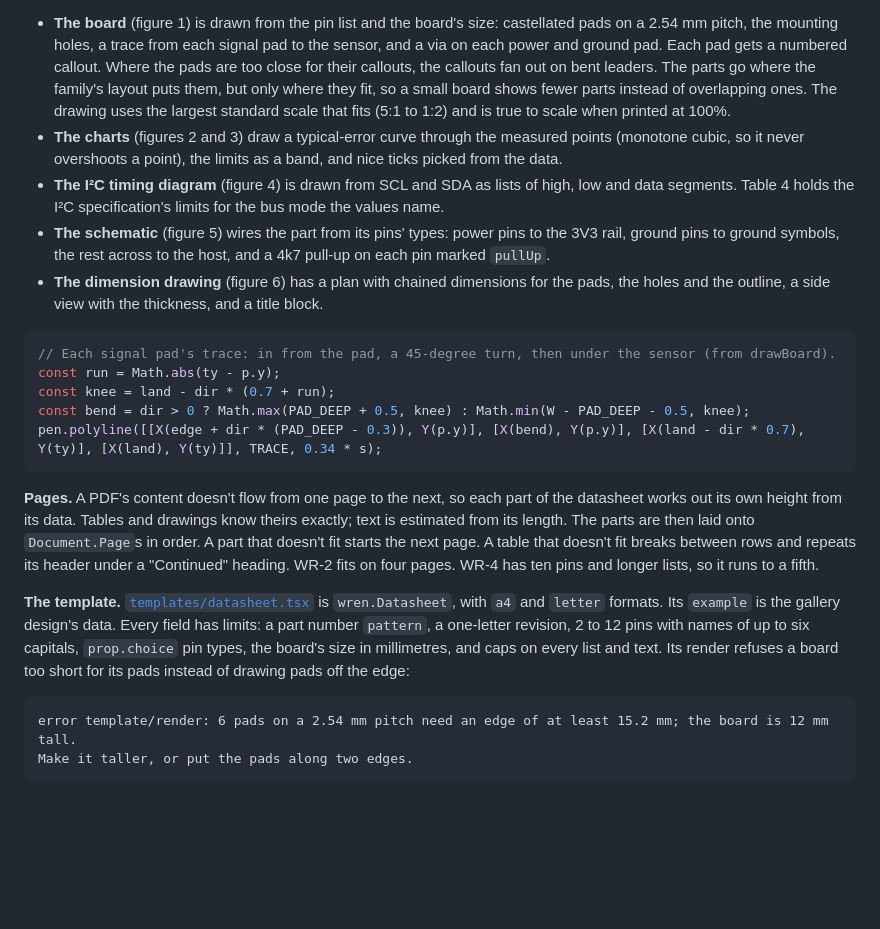
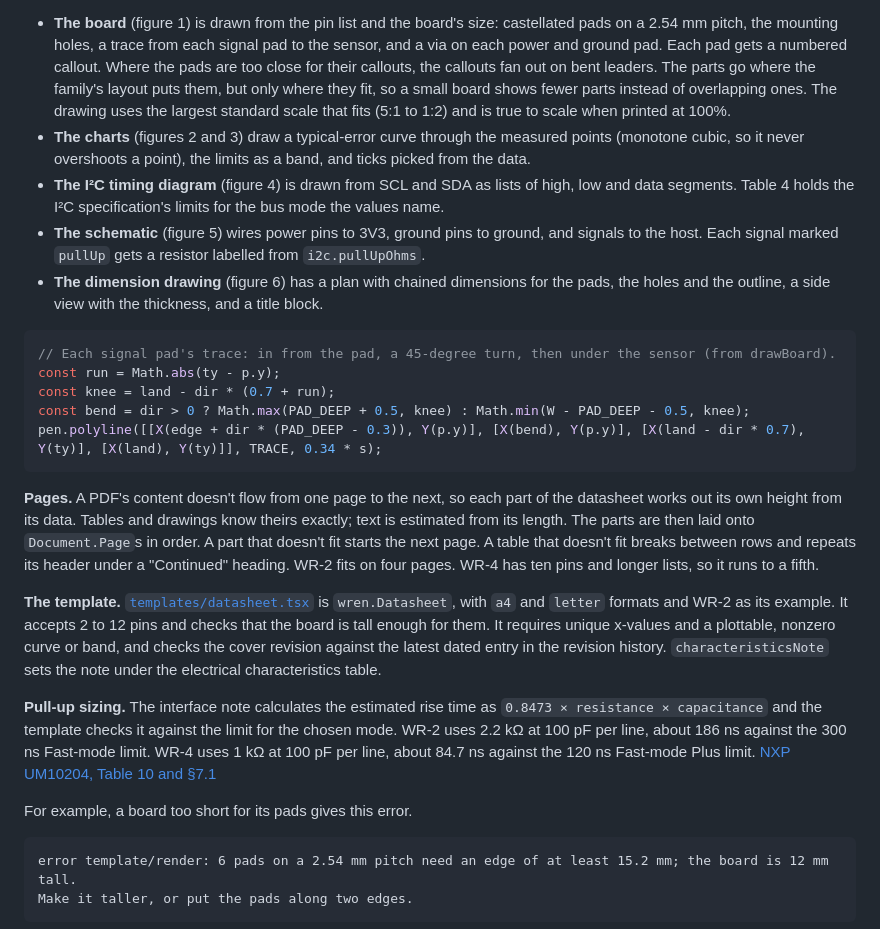
Before and after one commit to adityasarade/hyper-elements-datasheet, a Markdown page: README.md, the part around one of its changes. Rendered like a GitHub page; blank space fills up the shorter version.

````diff
--- a/README.md
+++ b/README.md
@@ -44,9 +59,9 @@ npm run build -- designs/my-part.values.json
 **Drawings.** Every figure is an `Svg` of `Rect`, `Circle`, `Line`, `Polygon` and `Path`, computed from the data. An `Svg` holds no text, so each drawing is a `Layer`: the `Svg` first, then each label as a `Text` placed over it at the point it labels.
 
 - **The board** (figure 1) is drawn from the pin list and the board's size: castellated pads on a 2.54 mm pitch, the mounting holes, a trace from each signal pad to the sensor, and a via on each power and ground pad. Each pad gets a numbered callout. Where the pads are too close for their callouts, the callouts fan out on bent leaders. The parts go where the family's layout puts them, but only where they fit, so a small board shows fewer parts instead of overlapping ones. The drawing uses the largest standard scale that fits (5:1 to 1:2) and is true to scale when printed at 100%.
-- **The charts** (figures 2 and 3) draw a typical-error curve through the measured points (monotone cubic, so it never overshoots a point), the limits as a band, and nice ticks picked from the data.
+- **The charts** (figures 2 and 3) draw a typical-error curve through the measured points (monotone cubic, so it never overshoots a point), the limits as a band, and ticks picked from the data.
 - **The I²C timing diagram** (figure 4) is drawn from SCL and SDA as lists of high, low and data segments. Table 4 holds the I²C specification's limits for the bus mode the values name.
-- **The schematic** (figure 5) wires the part from its pins' types: power pins to the 3V3 rail, ground pins to ground symbols, the rest across to the host, and a 4k7 pull-up on each pin marked `pullUp`.
+- **The schematic** (figure 5) wires power pins to 3V3, ground pins to ground, and signals to the host. Each signal marked `pullUp` gets a resistor labelled from `i2c.pullUpOhms`.
 - **The dimension drawing** (figure 6) has a plan with chained dimensions for the pads, the holes and the outline, a side view with the thickness, and a title block.
 
 ```ts
@@ -59,7 +74,11 @@ pen.polyline([[X(edge + dir * (PAD_DEEP - 0.3)), Y(p.y)], [X(bend), Y(p.y)], [X(
 
 **Pages.** A PDF's content doesn't flow from one page to the next, so each part of the datasheet works out its own height from its data. Tables and drawings know theirs exactly; text is estimated from its length. The parts are then laid onto `Document.Page`s in order. A part that doesn't fit starts the next page. A table that doesn't fit breaks between rows and repeats its header under a "Continued" heading. WR-2 fits on four pages. WR-4 has ten pins and longer lists, so it runs to a fifth.
 
-**The template.** [`templates/datasheet.tsx`](templates/datasheet.tsx) is `wren.Datasheet`, with `a4` and `letter` formats. Its `example` is the gallery design's data. Every field has limits: a part number `pattern`, a one-letter revision, 2 to 12 pins with names of up to six capitals, `prop.choice` pin types, the board's size in millimetres, and caps on every list and text. Its render refuses a board too short for its pads instead of drawing pads off the edge:
+**The template.** [`templates/datasheet.tsx`](templates/datasheet.tsx) is `wren.Datasheet`, with `a4` and `letter` formats and WR-2 as its example. It accepts 2 to 12 pins and checks that the board is tall enough for them. It requires unique x-values and a plottable, nonzero curve or band, and checks the cover revision against the latest dated entry in the revision history. `characteristicsNote` sets the note under the electrical characteristics table.
+
+**Pull-up sizing.** The interface note calculates the estimated rise time as `0.8473 × resistance × capacitance` and the template checks it against the limit for the chosen mode. WR-2 uses 2.2 kΩ at 100 pF per line, about 186 ns against the 300 ns Fast-mode limit. WR-4 uses 1 kΩ at 100 pF per line, about 84.7 ns against the 120 ns Fast-mode Plus limit. [NXP UM10204, Table 10 and §7.1](https://www.nxp.com/docs/en/user-guide/UM10204.pdf)
+
+For example, a board too short for its pads gives this error.
 
 ```text
 error template/render: 6 pads on a 2.54 mm pitch need an edge of at least 15.2 mm; the board is 12 mm tall.
````
Also changed, not shown: other parts of README.md (+22 -9 lines), docs/change-a-pin.jpg (added), docs/hero.jpg, docs/page-2.jpg, docs/page-3.jpg, docs/page-one-detail.jpg (added), docs/wr-4.jpg, 4 other files.
